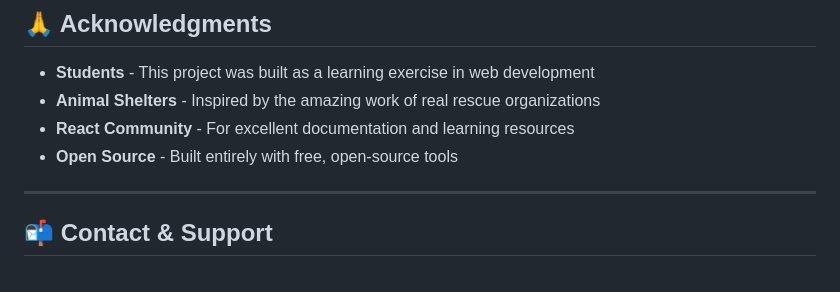
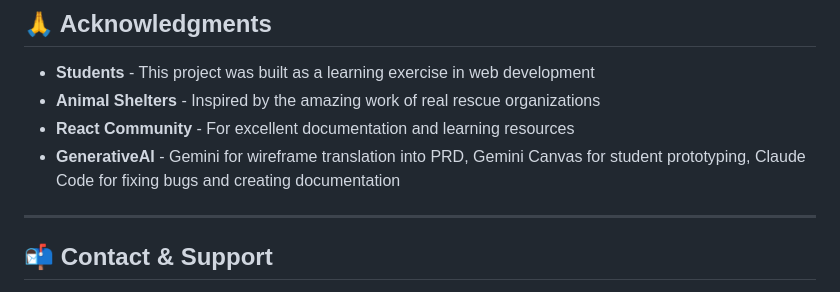
Before and after one commit to HSGstudentcode/secret-animal-society-2, a Markdown page: README.md, the part around the change. Drawn GitHub-style.

```diff
--- a/README.md
+++ b/README.md
@@ -297,7 +297,7 @@ This project is open source and available for educational purposes. Feel free to
 - **Students** - This project was built as a learning exercise in web development
 - **Animal Shelters** - Inspired by the amazing work of real rescue organizations
 - **React Community** - For excellent documentation and learning resources
-- **Open Source** - Built entirely with free, open-source tools
+- **GenerativeAI** - Gemini for wireframe translation into PRD, Gemini Canvas for student prototyping, Claude Code for fixing bugs and creating documentation
 
 ---
 
```
